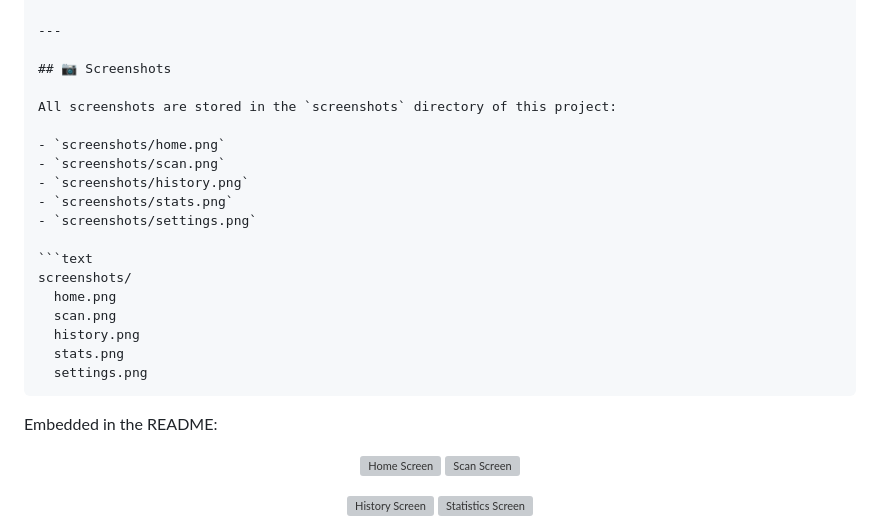
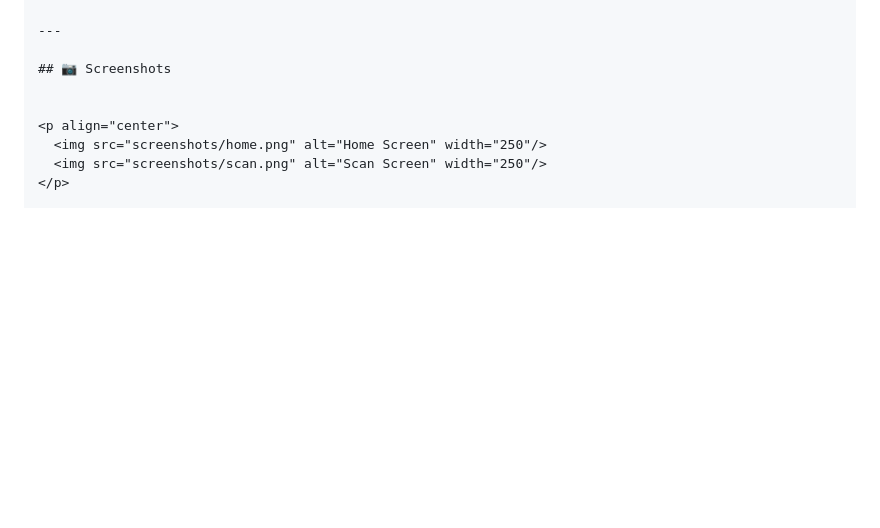
Before and after one commit to SyedMahiuddin/seedml, a Markdown page: README.md, the part around the change. GitHub-like rendering; blank space fills up the shorter version; grey boxes are pictures that could not be loaded.

Commit message:
Add README and screenshots for SeedAI

````diff
--- a/README.md
+++ b/README.md
@@ -8,24 +8,6 @@ It features a polished multi-screen UI, local history, statistics, and dark/ligh
 
 ## 📷 Screenshots
 
-All screenshots are stored in the `screenshots` directory of this project:
-
-- `screenshots/home.png`
-- `screenshots/scan.png`
-- `screenshots/history.png`
-- `screenshots/stats.png`
-- `screenshots/settings.png`
-
-```text
-screenshots/
-  home.png
-  scan.png
-  history.png
-  stats.png
-  settings.png
-```
-
-Embedded in the README:
 
 <p align="center">
   <img src="screenshots/home.png" alt="Home Screen" width="250"/>
````
